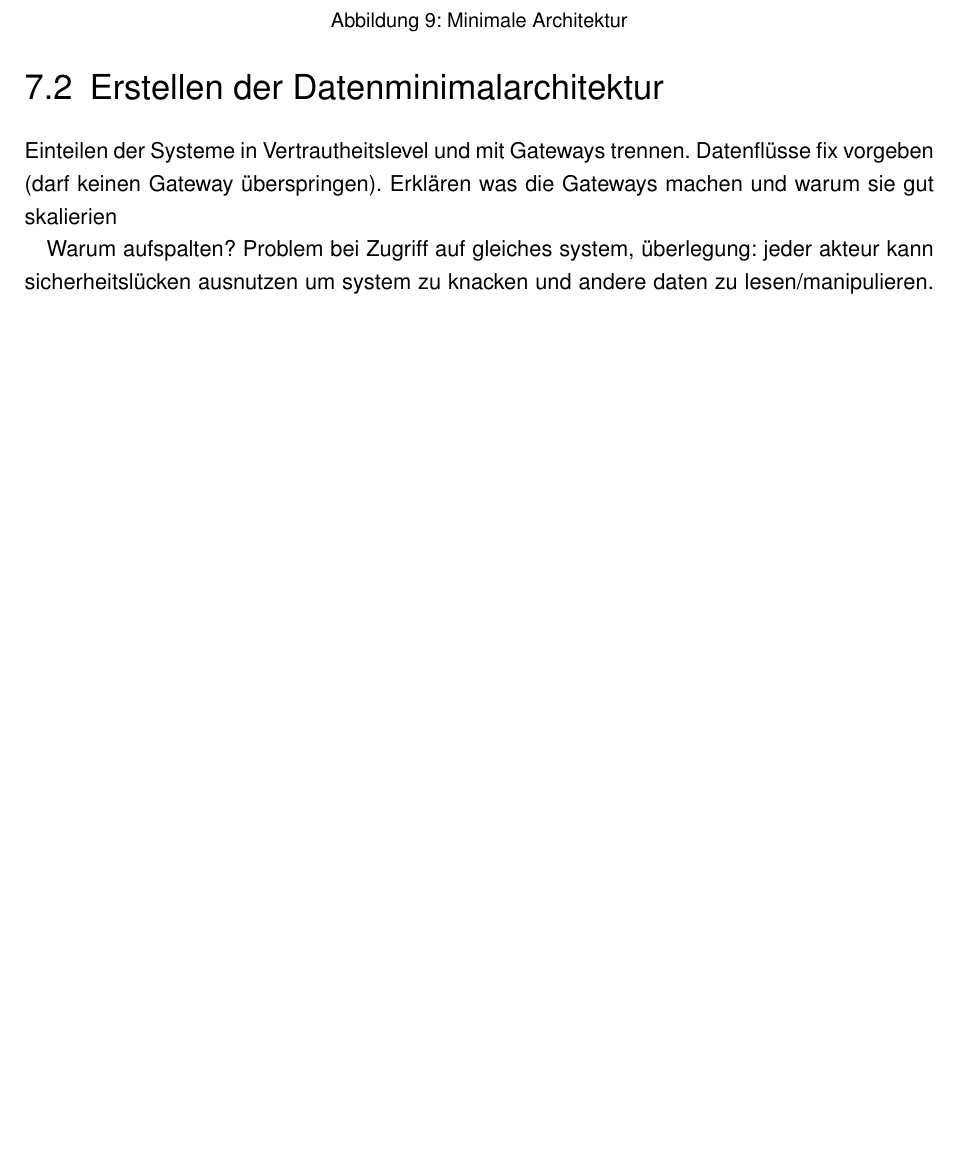
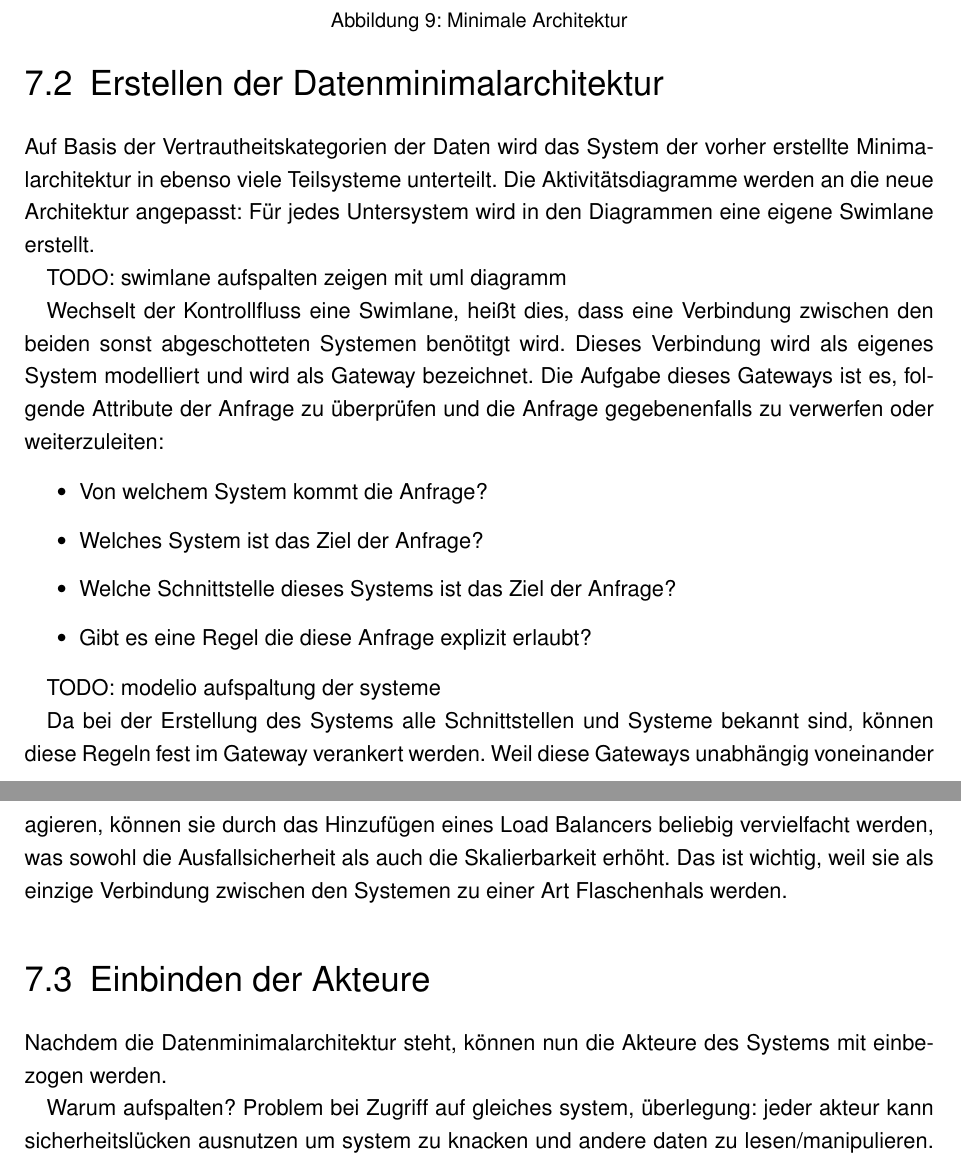
Before and after one commit to BernhardPosselt/master-thesis, a LaTeX thesis (thesis/thesis.tex, which reads thesis/chapters/processarchitecture.tex): part of page 20 of 29 before the commit and two parts of pages 20 and 21 of 30 after it, the two joined at a grey line, cut so that both start at the same text, the shorter picture padded with empty space. Compiled offline with pdfLaTeX; an older LaTeX class or package is replaced by its successor.

Commit message:
more on splitting the stuff up :)

```diff
--- a/thesis/chapters/processarchitecture.tex
+++ b/thesis/chapters/processarchitecture.tex
@@ -27,7 +27,27 @@ Dies führt zu folgender Minimalarchitektur:
 Für die Nachbarsysteme wird keine Architektur erstellt, jedoch beinflussen sie die Schnittstellen des Systemes und sind deswegen wichtig für den weiteren Prozes. Sie werden in die Architektur einbezogen.
 
 \section{Erstellen der Datenminimalarchitektur}
-Einteilen der Systeme in Vertrautheitslevel und mit Gateways trennen. Datenflüsse fix vorgeben (darf keinen Gateway überspringen). Erklären was die Gateways machen und warum sie gut skalierien
+Auf Basis der Vertrautheitskategorien der Daten wird das System der vorher erstellte Minimalarchitektur in ebenso viele Teilsysteme unterteilt. Die Aktivitätsdiagramme werden an die neue Architektur angepasst: Für jedes Untersystem wird in den Diagrammen eine eigene Swimlane erstellt.
+
+TODO: swimlane aufspalten zeigen mit uml diagramm
+
+Wechselt der Kontrollfluss eine Swimlane, heißt dies, dass eine Verbindung zwischen den beiden sonst abgeschotteten Systemen benötitgt wird. Dieses Verbindung wird als eigenes System modelliert und wird als Gateway bezeichnet. Die Aufgabe dieses Gateways ist es, folgende Attribute der Anfrage zu überprüfen und die Anfrage gegebenenfalls zu verwerfen oder weiterzuleiten:
+
+\begin{itemize}
+  \item Von welchem System kommt die Anfrage?
+  \item Welches System ist das Ziel der Anfrage?
+  \item Welche Schnittstelle dieses Systems ist das Ziel der Anfrage?
+  \item Gibt es eine Regel die diese Anfrage explizit erlaubt?
+\end{itemize}
+
+TODO: modelio aufspaltung der systeme
+
+Da bei der Erstellung des Systems alle Schnittstellen und Systeme bekannt sind, können diese Regeln fest im Gateway verankert werden. Weil diese Gateways unabhängig voneinander agieren, können sie durch das Hinzufügen eines Load Balancers beliebig vervielfacht werden, was sowohl die Ausfallsicherheit als auch die Skalierbarkeit erhöht. Das ist wichtig, weil sie als einzige Verbindung zwischen den Systemen zu einer Art Flaschenhals werden.
+
+\section{Einbinden der Akteure}
+Nachdem die Datenminimalarchitektur steht, können nun die Akteure des Systems mit einbezogen werden.
+
+
 
 Warum aufspalten? Problem bei Zugriff auf gleiches system, überlegung: jeder akteur kann sicherheitslücken ausnutzen um system zu knacken und andere daten zu lesen/manipulieren. außerdem möchte man das system so weit wie möglich absichern und nur die benötigten sachen erlauben. je mehr sachen auf dem system gemacht wird, desto mehr muss erlaubt werden und desto anfälliger ist das system
 
```
